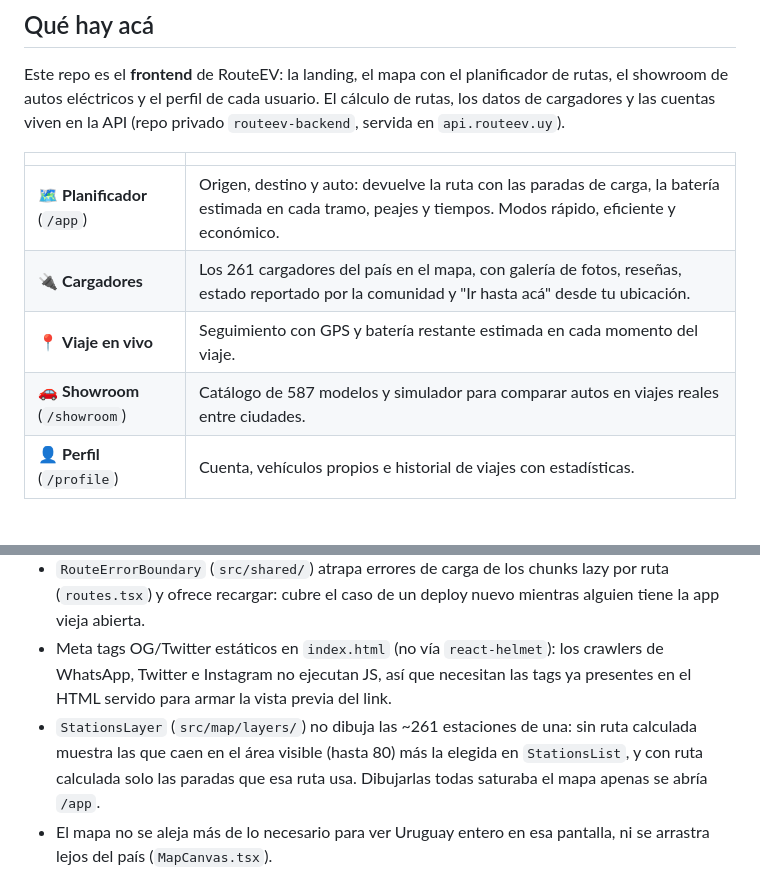
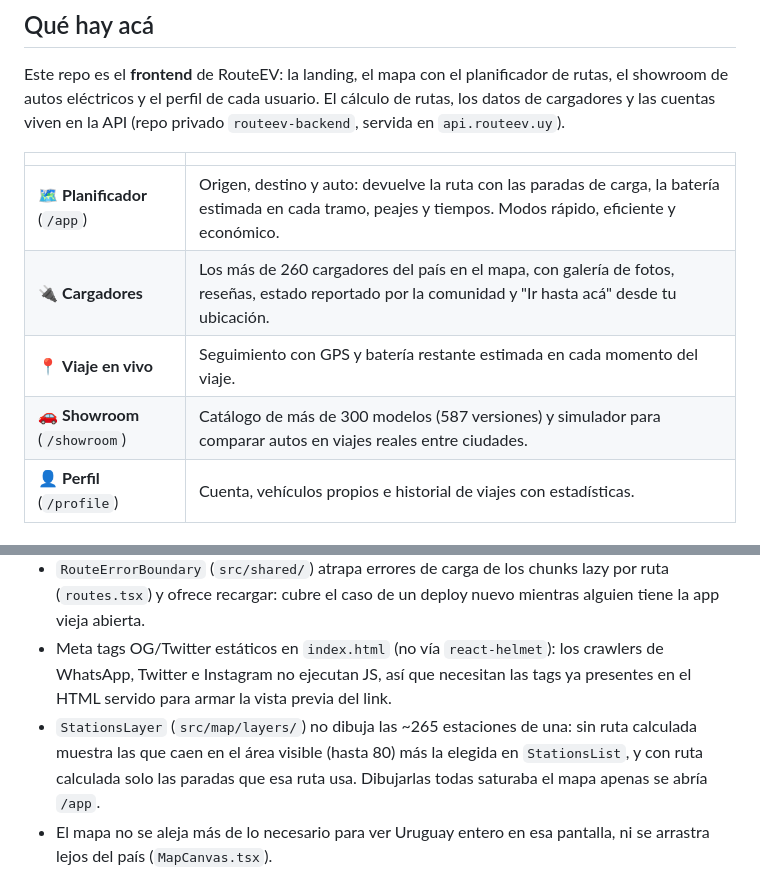
Before and after one commit to routeev/routeev-frontend, a Markdown page: README.md, 2 parts joined by grey strips. Rendered like a GitHub page.

Commit message:
Actualiza cifras de cargadores y vehículos
Ajusta el README para reflejar los más de 260 cargadores, las más de 300 versiones de autos y el nuevo total aproximado de estaciones.

```diff
--- a/README.md
+++ b/README.md
@@ -29,9 +29,9 @@ Este repo es el **frontend** de RouteEV: la landing, el mapa con el planificador
 | | |
 |---|---|
 | 🗺️ **Planificador** (`/app`) | Origen, destino y auto: devuelve la ruta con las paradas de carga, la batería estimada en cada tramo, peajes y tiempos. Modos rápido, eficiente y económico. |
-| 🔌 **Cargadores** | Los 261 cargadores del país en el mapa, con galería de fotos, reseñas, estado reportado por la comunidad y "Ir hasta acá" desde tu ubicación. |
+| 🔌 **Cargadores** | Los más de 260 cargadores del país en el mapa, con galería de fotos, reseñas, estado reportado por la comunidad y "Ir hasta acá" desde tu ubicación. |
 | 📍 **Viaje en vivo** | Seguimiento con GPS y batería restante estimada en cada momento del viaje. |
-| 🚗 **Showroom** (`/showroom`) | Catálogo de 587 modelos y simulador para comparar autos en viajes reales entre ciudades. |
+| 🚗 **Showroom** (`/showroom`) | Catálogo de más de 300 modelos (587 versiones) y simulador para comparar autos en viajes reales entre ciudades. |
 | 👤 **Perfil** (`/profile`) | Cuenta, vehículos propios e historial de viajes con estadísticas. |
 
 ## Empezar
@@ -124,7 +124,7 @@ npx vercel deploy --prebuilt --prod --yes
 - `CertaintyLine` (`src/shared/`) es el elemento visual de firma del sistema de diseño.
 - `RouteErrorBoundary` (`src/shared/`) atrapa errores de carga de los chunks lazy por ruta (`routes.tsx`) y ofrece recargar: cubre el caso de un deploy nuevo mientras alguien tiene la app vieja abierta.
 - Meta tags OG/Twitter estáticos en `index.html` (no vía `react-helmet`): los crawlers de WhatsApp, Twitter e Instagram no ejecutan JS, así que necesitan las tags ya presentes en el HTML servido para armar la vista previa del link.
-- `StationsLayer` (`src/map/layers/`) no dibuja las ~261 estaciones de una: sin ruta calculada muestra las que caen en el área visible (hasta 80) más la elegida en `StationsList`, y con ruta calculada solo las paradas que esa ruta usa. Dibujarlas todas saturaba el mapa apenas se abría `/app`.
+- `StationsLayer` (`src/map/layers/`) no dibuja las ~265 estaciones de una: sin ruta calculada muestra las que caen en el área visible (hasta 80) más la elegida en `StationsList`, y con ruta calculada solo las paradas que esa ruta usa. Dibujarlas todas saturaba el mapa apenas se abría `/app`.
 - El mapa no se aleja más de lo necesario para ver Uruguay entero en esa pantalla, ni se arrastra lejos del país (`MapCanvas.tsx`).
 
 ## Datos y licencia
```
